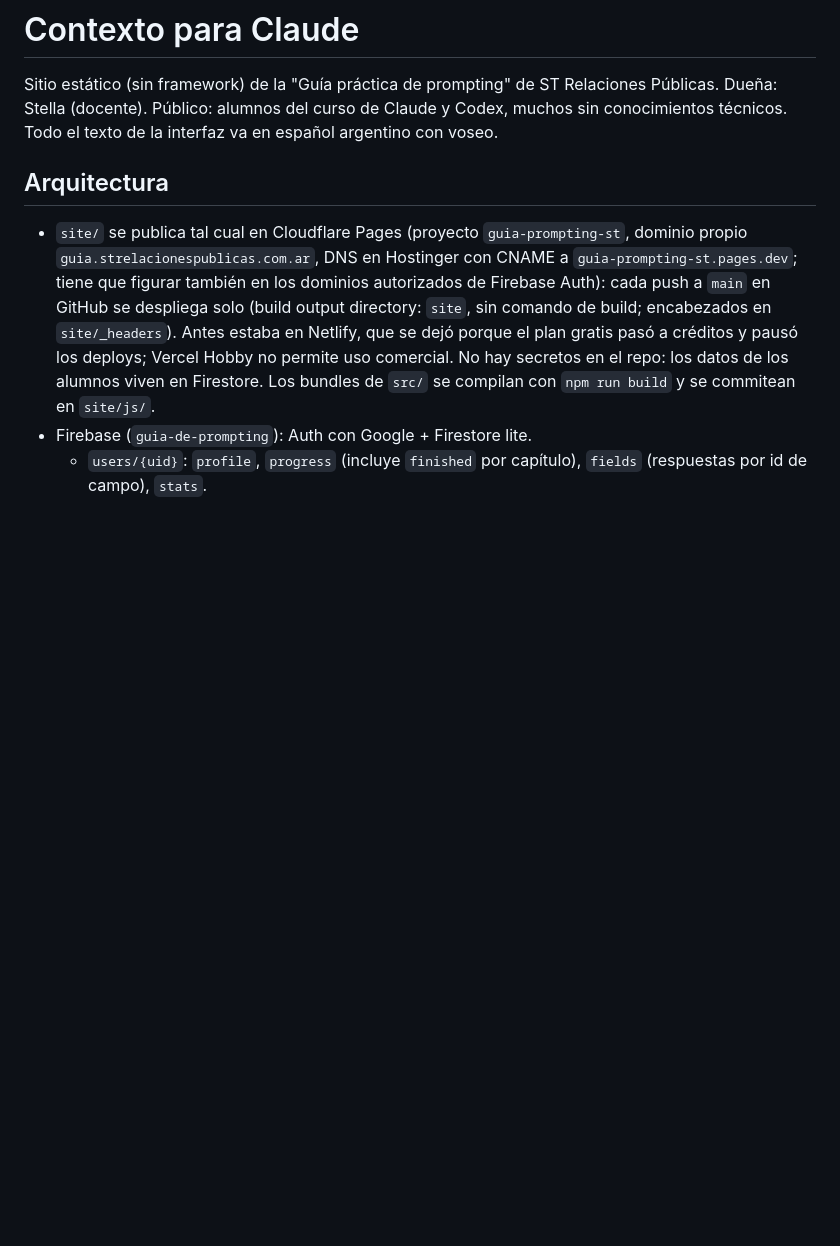
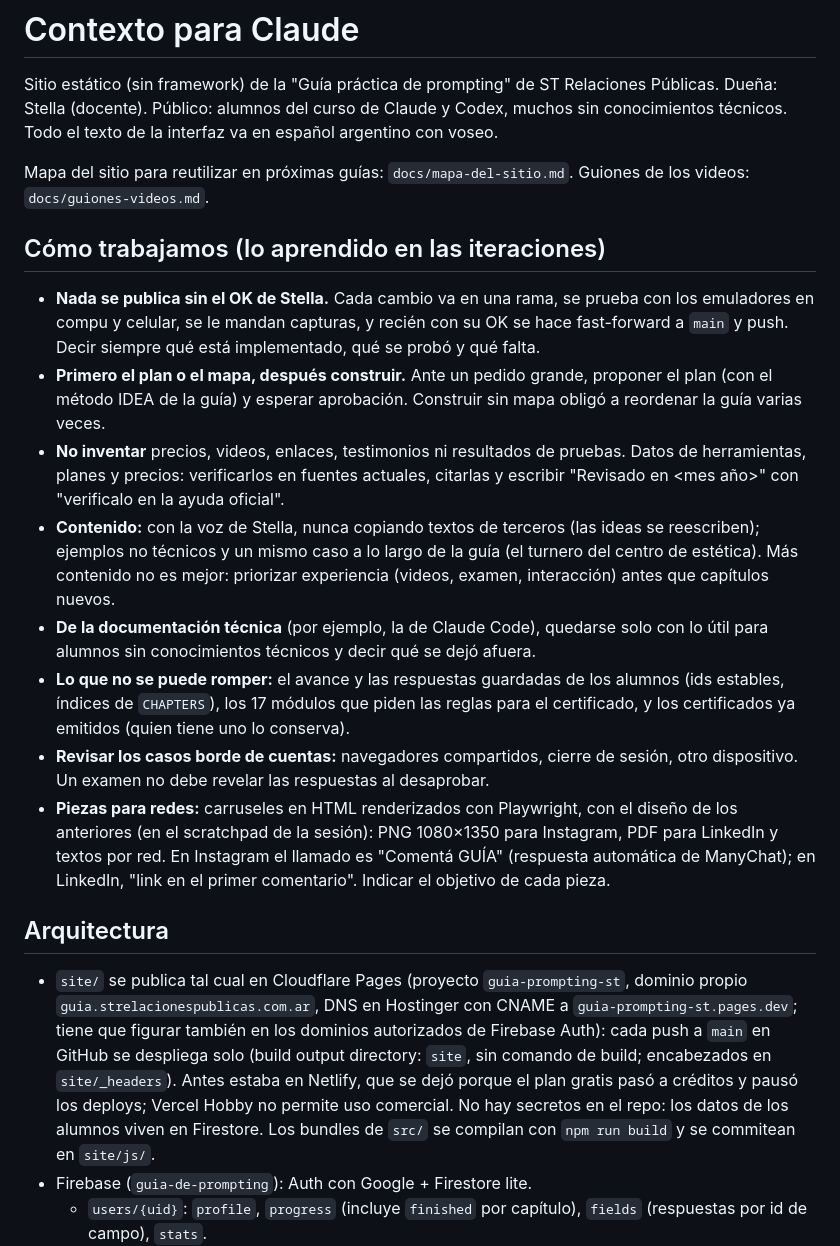
Before and after one commit to Strelacionespublicas/guia-prompting-st, a Markdown page: CLAUDE.md, the part around the change. GitHub-like rendering; blank space fills up the shorter version.

```diff
--- a/CLAUDE.md
+++ b/CLAUDE.md
@@ -1,6 +1,18 @@
 # Contexto para Claude
 
 Sitio estático (sin framework) de la "Guía práctica de prompting" de ST Relaciones Públicas. Dueña: Stella (docente). Público: alumnos del curso de Claude y Codex, muchos sin conocimientos técnicos. Todo el texto de la interfaz va en español argentino con voseo.
+
+Mapa del sitio para reutilizar en próximas guías: `docs/mapa-del-sitio.md`. Guiones de los videos: `docs/guiones-videos.md`.
+
+## Cómo trabajamos (lo aprendido en las iteraciones)
+- **Nada se publica sin el OK de Stella.** Cada cambio va en una rama, se prueba con los emuladores en compu y celular, se le mandan capturas, y recién con su OK se hace fast-forward a `main` y push. Decir siempre qué está implementado, qué se probó y qué falta.
+- **Primero el plan o el mapa, después construir.** Ante un pedido grande, proponer el plan (con el método IDEA de la guía) y esperar aprobación. Construir sin mapa obligó a reordenar la guía varias veces.
+- **No inventar** precios, videos, enlaces, testimonios ni resultados de pruebas. Datos de herramientas, planes y precios: verificarlos en fuentes actuales, citarlas y escribir "Revisado en <mes año>" con "verificalo en la ayuda oficial".
+- **Contenido:** con la voz de Stella, nunca copiando textos de terceros (las ideas se reescriben); ejemplos no técnicos y un mismo caso a lo largo de la guía (el turnero del centro de estética). Más contenido no es mejor: priorizar experiencia (videos, examen, interacción) antes que capítulos nuevos.
+- **De la documentación técnica** (por ejemplo, la de Claude Code), quedarse solo con lo útil para alumnos sin conocimientos técnicos y decir qué se dejó afuera.
+- **Lo que no se puede romper:** el avance y las respuestas guardadas de los alumnos (ids estables, índices de `CHAPTERS`), los 17 módulos que piden las reglas para el certificado, y los certificados ya emitidos (quien tiene uno lo conserva).
+- **Revisar los casos borde de cuentas:** navegadores compartidos, cierre de sesión, otro dispositivo. Un examen no debe revelar las respuestas al desaprobar.
+- **Piezas para redes:** carruseles en HTML renderizados con Playwright, con el diseño de los anteriores (en el scratchpad de la sesión): PNG 1080×1350 para Instagram, PDF para LinkedIn y textos por red. En Instagram el llamado es "Comentá GUÍA" (respuesta automática de ManyChat); en LinkedIn, "link en el primer comentario". Indicar el objetivo de cada pieza.
 
 ## Arquitectura
 - `site/` se publica tal cual en Cloudflare Pages (proyecto `guia-prompting-st`, dominio propio `guia.strelacionespublicas.com.ar`, DNS en Hostinger con CNAME a `guia-prompting-st.pages.dev`; tiene que figurar también en los dominios autorizados de Firebase Auth): cada push a `main` en GitHub se despliega solo (build output directory: `site`, sin comando de build; encabezados en `site/_headers`). Antes estaba en Netlify, que se dejó porque el plan gratis pasó a créditos y pausó los deploys; Vercel Hobby no permite uso comercial. No hay secretos en el repo: los datos de los alumnos viven en Firestore. Los bundles de `src/` se compilan con `npm run build` y se commitean en `site/js/`.
```
Also changed, not shown: docs/mapa-del-sitio.md (added, +151 -0 lines).
